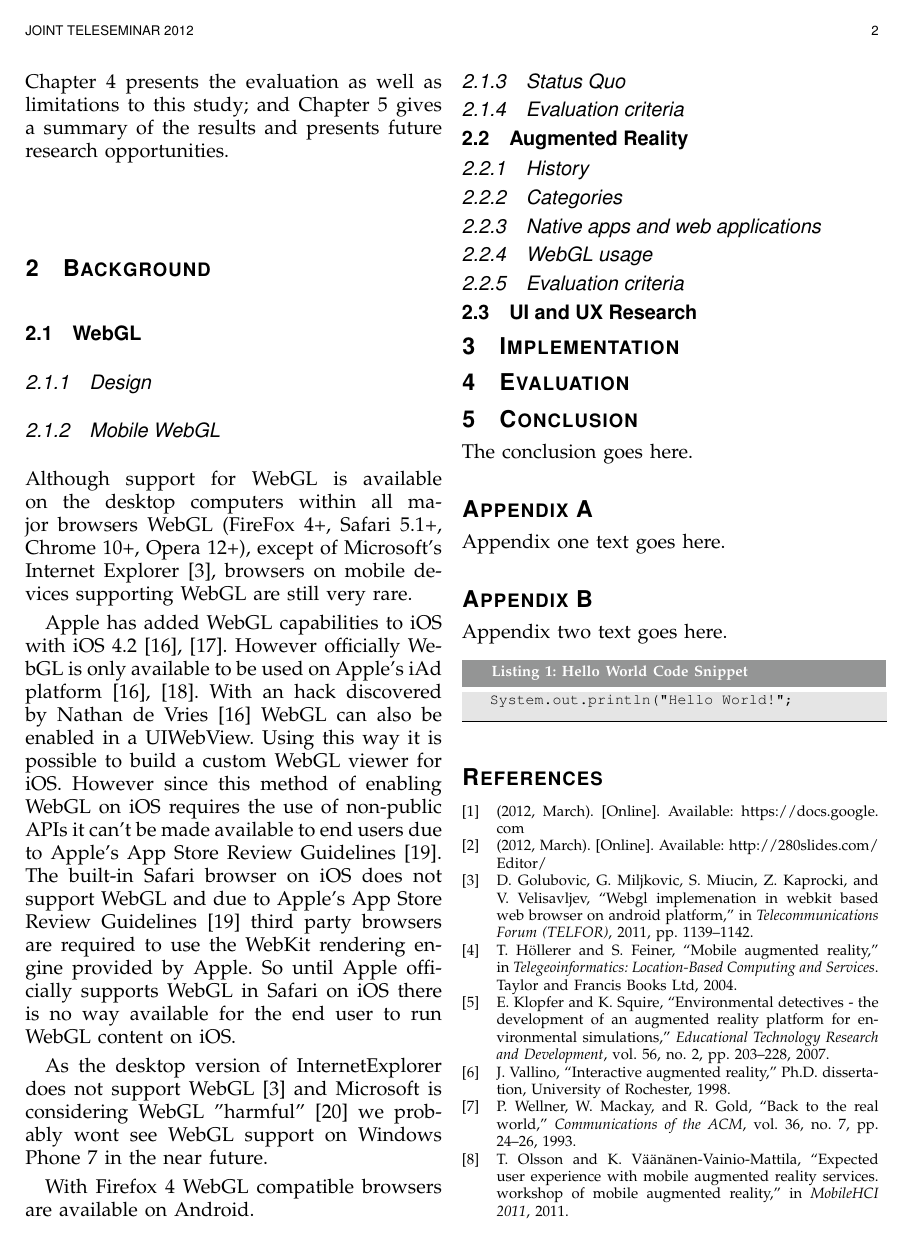
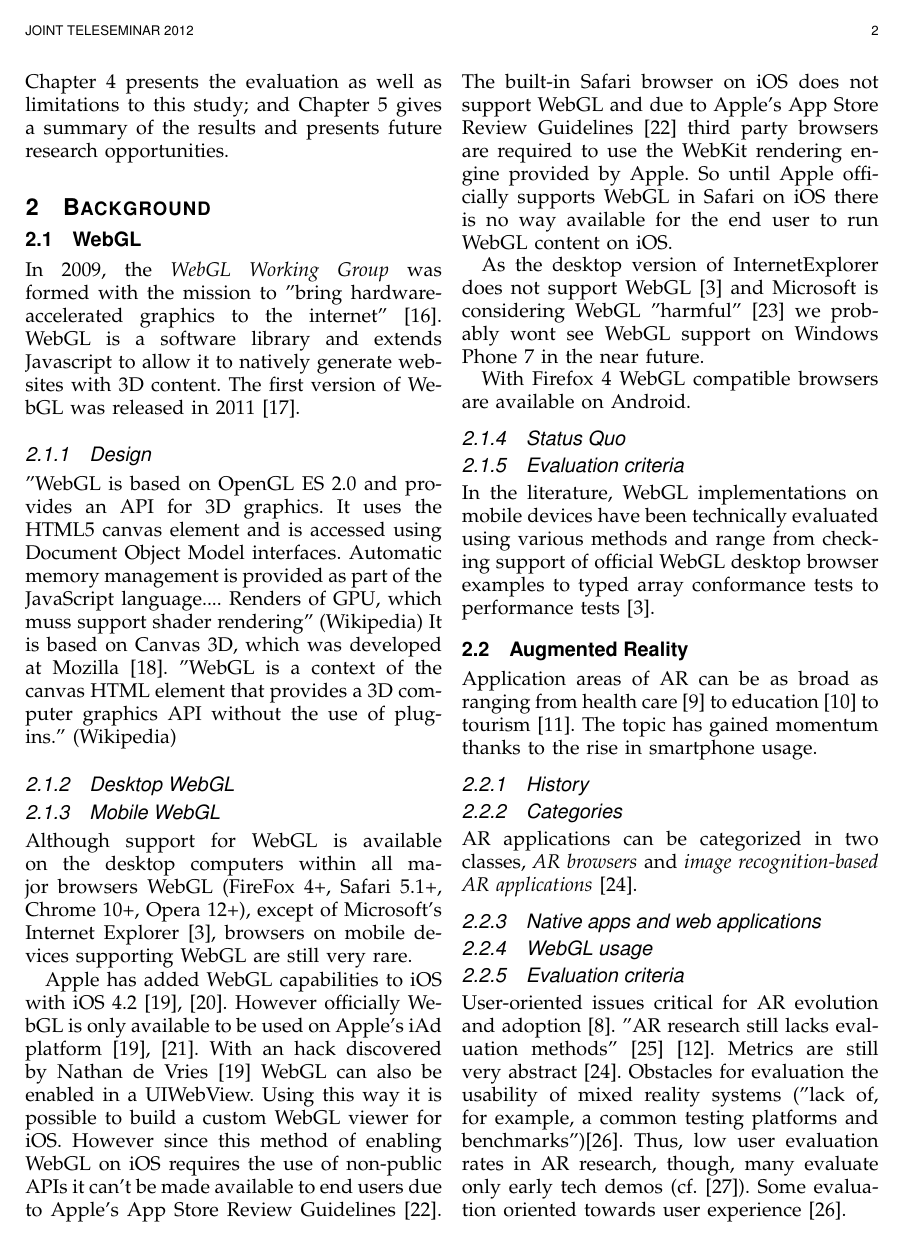
Before and after one commit to armbruster/teleseminar, a LaTeX paper (latex/latex.tex): page 2 of 3 before the commit and page 2 of 4 after it. Compiled offline with pdfLaTeX.

Commit message:
Added some content in the Background chapter based on the two initial papers.

```diff
--- a/latex/latex.tex
+++ b/latex/latex.tex
@@ -121,10 +121,17 @@ The paper is structured as follows: Chapter 2 gives background information on re
 \section{Background}
 
 \subsection{WebGL}
+In 2009, the \textit{WebGL Working Group} was formed with the mission to "bring hardware-accelerated graphics to the internet" \cite{Khronos2009}.  WebGL is a software library and extends Javascript to allow it to natively generate websites with 3D content. The first version of WebGL was released in 2011 \cite{Khronos2011}.
 
 \subsubsection{Design}
+"WebGL is based on OpenGL ES 2.0 and provides an API for 3D graphics. It uses the HTML5 canvas element and is accessed using Document Object Model interfaces. Automatic memory management is provided as part of the JavaScript language.... Renders of GPU, which muss support shader rendering" (Wikipedia)
+It is based on Canvas 3D, which was developed at Mozilla \cite{Mozilla2007}.
+"WebGL is a context of the canvas HTML element that provides a 3D computer graphics API without the use of plug-ins." (Wikipedia)
 
+% Insert Table: WebGL support in major web browsers (see \cite{Golubovic2011}).
+\subsubsection{Desktop WebGL}
 
+% TODO: Make table of mobile web browser support for WebGL, see \cite{Golubovic2011})
 \subsubsection{Mobile WebGL}
 Although support for WebGL is available on the desktop computers within all major browsers WebGL (FireFox 4+, Safari 5.1+, Chrome 10+, Opera 12+), except of Microsoft's Internet Explorer \cite{Golubovic2011}, browsers on mobile devices supporting WebGL are still very rare.
 
@@ -143,17 +151,30 @@ With Firefox 4 WebGL compatible browsers are available on Android. % TODO: needs
 
 \subsubsection{Status Quo}
 
+% TODO: Is there a comprehensive set of evaluation criteria in the literature?
 \subsubsection{Evaluation criteria}
+In the literature, WebGL implementations on mobile devices have been technically evaluated using various methods and range from checking support of official WebGL desktop browser examples to typed array conformance tests to performance tests \cite{Golubovic2011}.
 
+% TODO: Paraphrase
 \subsection{Augmented Reality}
+% "Augmented Reality (AR) has been defined broadly as combining real and computer-generated digital information into the user’s view of the physical and interactive real world in such a way that they appear as one environment, thus providing a bridge between digital information and the physical world" (\cite{Hoellerer2004,Klopfer2007,Vallino1998,Wellner1993} via \cite{Olsson2011b}).
+
+Application areas of AR can be as broad as ranging from health care \cite{Lui2011} to education \cite{Mannuss2011} to tourism \cite{Mulloni2011}. The topic has gained momentum thanks to the rise in smartphone usage.
+
+% "MAR services were expected to empower people with novel context- sensitive and proactive functionalities, make their activities more efficient, raise awareness of the information related to their surroundings with a very intuitive interface, and provide personally and contextually relevant information that is reliable and up-to-date. Additionally, expectations of offering stimulating and pleasant experiences, such as playfulness, inspiration, liveliness, captivation, and surprise were identified" \cite{Olsson2011b}.
+
+% "Scenarios demonstrating pragmatic relevance were valued more highly than pleasure-oriented scenarios. […] AR was seen to make possible novel interaction possibilities and provide information that was not so easily accessible before.[…] fears of information flood, users’ loss of autonomy, and virtual experiences and information replacing the real were highlighted as negative aspects." \cite{OlssonU}
 
 \subsubsection{History}
 
 \subsubsection{Categories}
+AR applications can be categorized in two classes, \textit{AR browsers} and \textit{image recognition-based AR applications} \cite{Olsson2011a}.
 
 \subsubsection{Native apps and web applications}
 
 \subsubsection{WebGL usage}
 
 \subsubsection{Evaluation criteria}
+User-oriented issues critical for AR evolution and adoption \cite{Olsson2011b}. "AR research still lacks evaluation methods" \cite{Gandy2010} [12]. Metrics are still very abstract \cite{Olsson2011a}. Obstacles for evaluation the usability of mixed reality systems ("lack of, for example, a common testing platforms and benchmarks")\cite{Bach2004}.
+Thus, low user evaluation rates in AR research, though, many evaluate only early tech demos (cf. \cite{Duenster2008}). Some evaluation oriented towards user experience \cite{Bach2004}.
 
```
Also changed, not shown: latex/latex.tex (6 more changed lines).
